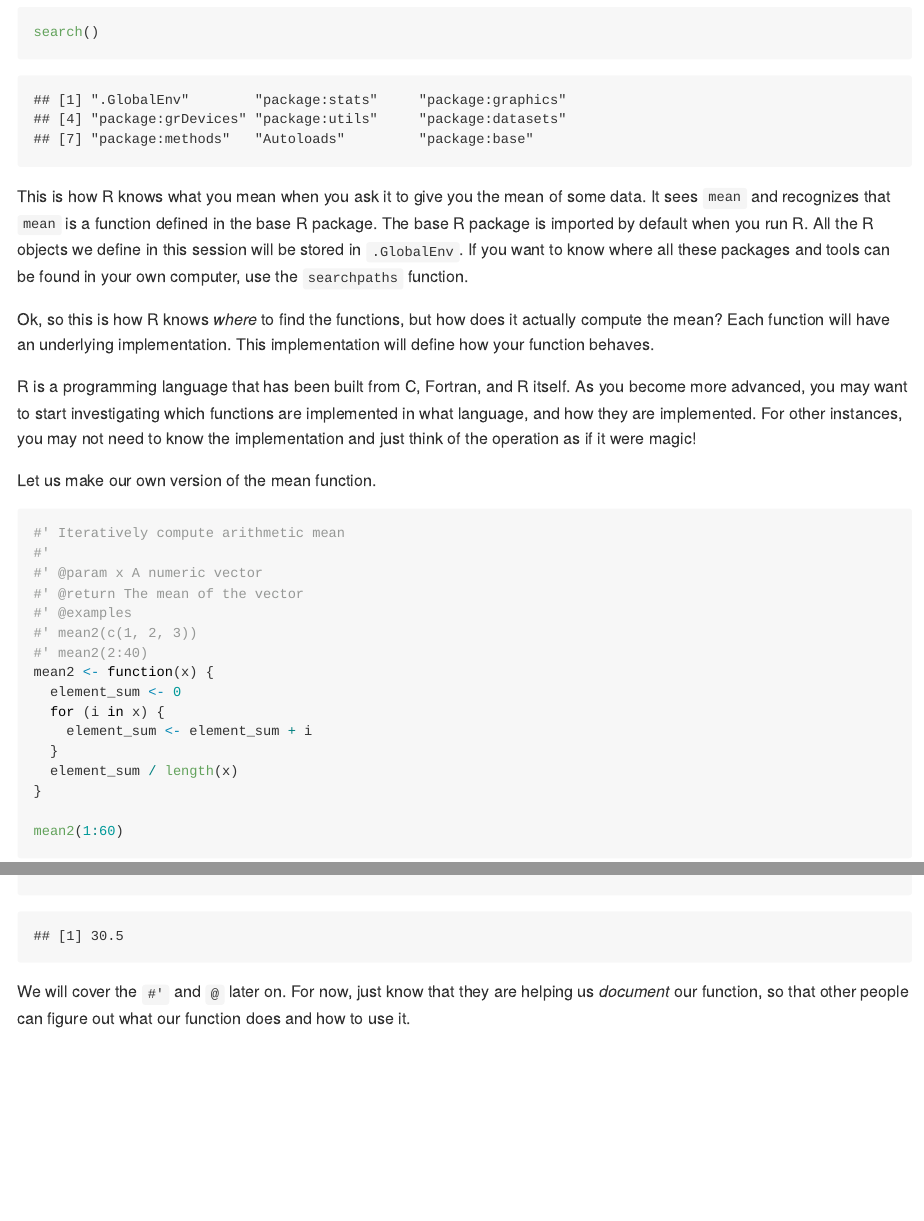
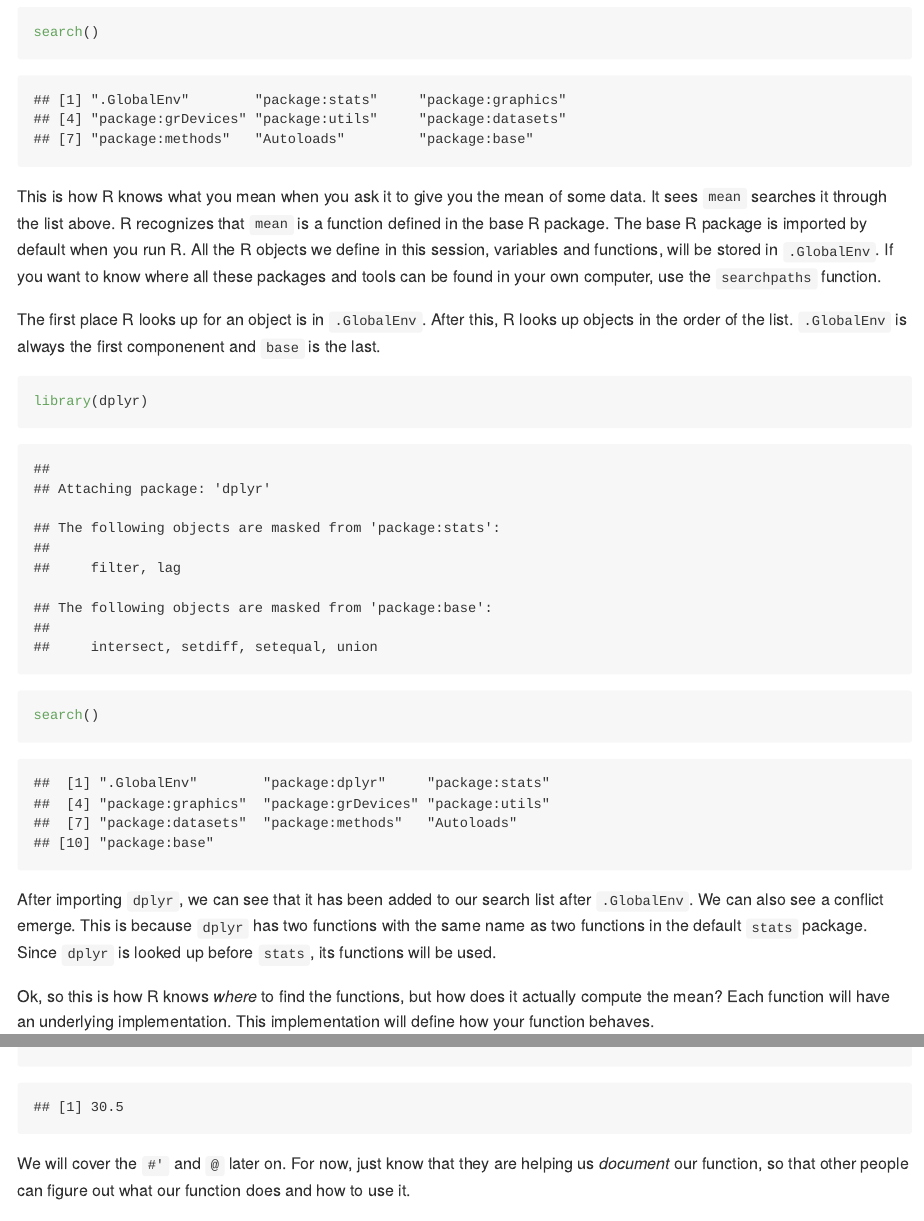
Before and after one commit to awakenedhaki/masterR, an R Markdown document (basics/functions.Rmd): the page in a window 1100 px wide, from 1010 px down, and a second part further down, joined at a grey line. The pictures show the output file basics/functions.md that the author committed with the source, drawn offline in the style of GitHub.

Commit message:
Update functions

````diff
--- a/basics/functions.Rmd
+++ b/basics/functions.Rmd
@@ -37,7 +37,16 @@ R has this cool function called `search` that output a vector of characters, whe
 search()
 ```
 
-This is how R knows what you mean when you ask it to give you the mean of some data. It sees `mean` and recognizes that `mean` is a function defined in the base R package. The base R package is imported by default when you run R. All the R objects we define in this session will be stored in `.GlobalEnv`. If you want to know where all these packages and tools can be found in your own computer, use the `searchpaths` function.
+This is how R knows what you mean when you ask it to give you the mean of some data. It sees `mean` searches it through the list above. R recognizes that `mean` is a function defined in the base R package. The base R package is imported by default when you run R. All the R objects we define in this session, variables and functions, will be stored in `.GlobalEnv`. If you want to know where all these packages and tools can be found in your own computer, use the `searchpaths` function.
+
+The first place R looks up for an object is in `.GlobalEnv`. After this, R looks up objects in the order of the list. `.GlobalEnv` is always the first componenent and `base` is the last.
+
+```{r}
+library(dplyr)
+search()
+```
+
+After importing `dplyr`, we can see that it has been added to our search list after `.GlobalEnv`. We can also see a conflict emerge. This is because `dplyr` has two functions with the same name as two functions in the default `stats` package. Since `dplyr` is looked up before `stats`, its functions will be used.
 
 Ok, so this is how R knows _where_ to find the functions, but how does it actually compute the mean? Each function will have an underlying implementation. This implementation will define how your function behaves.
 
````
Also changed, not shown: basics/functions.md.
